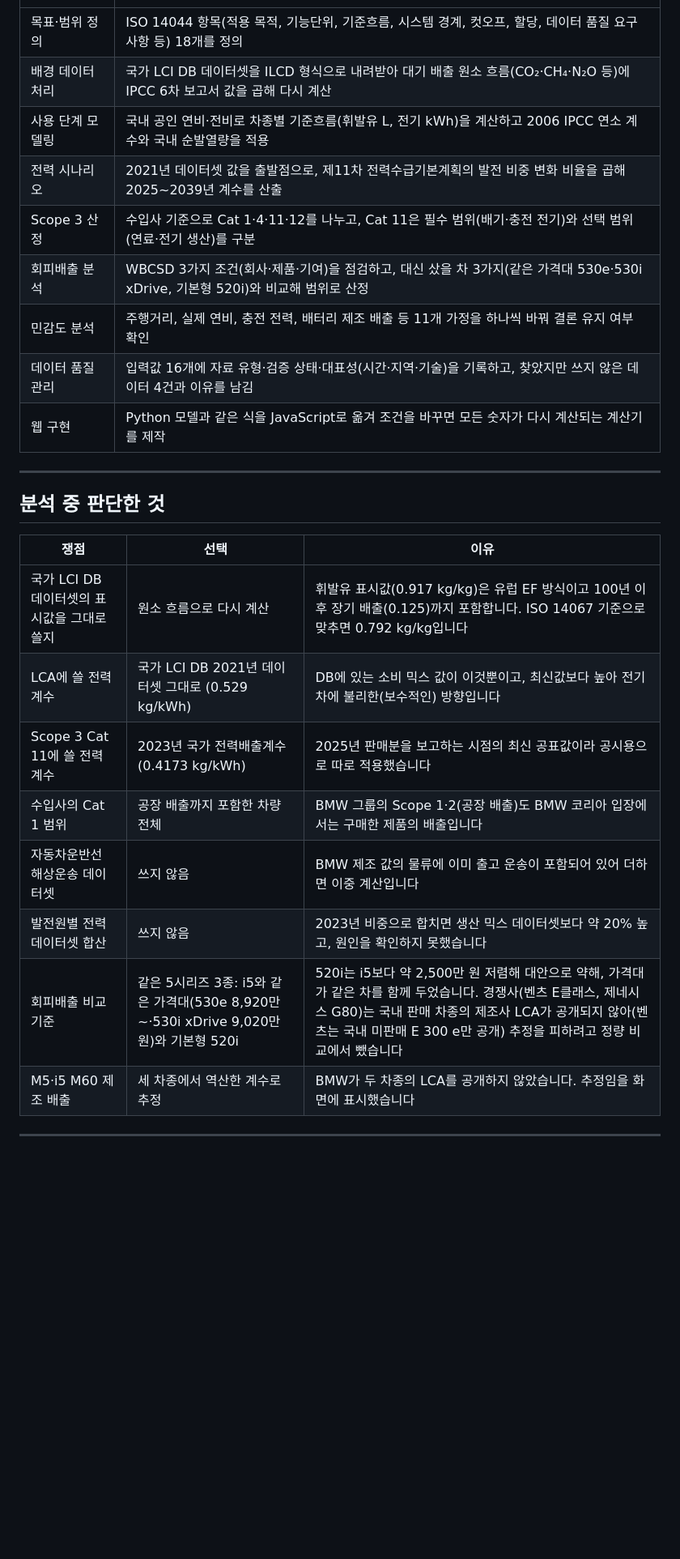
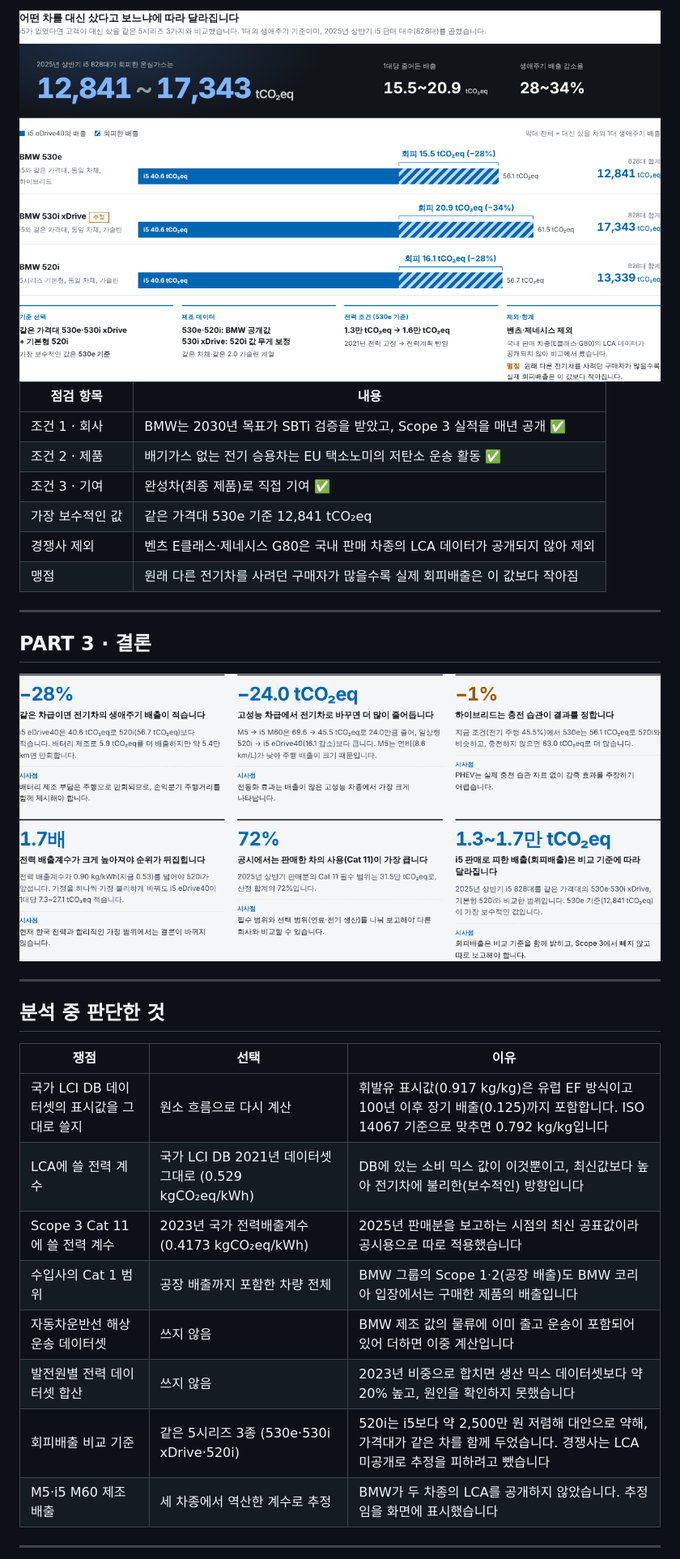
Before and after one commit to goalbangg-prog/BMW-5-series-LCA, a Markdown page: README.md, the part around the change printed below. Shown: that part at 81% size. Drawn GitHub-style; pictures changed too: docs/images/avoided.png (added), docs/images/conclusion.png (added); blank space fills up the shorter version.

Commit message:
README를 인포그래픽(화면 캡처)과 Mermaid 다이어그램으로 재구성

```diff
--- a/README.md
+++ b/README.md
@@ -58,13 +175,19 @@ BMW 5시리즈 다섯 차종이 만들어져 폐차될 때까지 배출하는
+<img src="docs/images/avoided.png" alt="회피배출 분석" width="100%">
+
+| 점검 항목 | 내용 |
 |---|---|
-| 목표·범위 정의 | ISO 14044 항목(적용 목적, 기능단위, 기준흐름, 시스템 경계, 컷오프, 할당, 데이터 품질 요구사항 등) 18개를 정의 |
-| 배경 데이터 처리 | 국가 LCI DB 데이터셋을 ILCD 형식으로 내려받아 대기 배출 원소 흐름(CO₂·CH₄·N₂O 등)에 IPCC 6차 보고서 값을 곱해 다시 계산 |
-| 사용 단계 모델링 | 국내 공인 연비·전비로 차종별 기준흐름(휘발유 L, 전기 kWh)을 계산하고 2006 IPCC 연소 계수와 국내 순발열량을 적용 |
-| 전력 시나리오 | 2021년 데이터셋 값을 출발점으로, 제11차 전력수급기본계획의 발전 비중 변화 비율을 곱해 2025~2039년 계수를 산출 |
-| Scope 3 산정 | 수입사 기준으로 Cat 1·4·11·12를 나누고, Cat 11은 필수 범위(배기·충전 전기)와 선택 범위(연료·전기 생산)를 구분 |
-| 회피배출 분석 | WBCSD 3가지 조건(회사·제품·기여)을 점검하고, 대신 샀을 차 3가지(같은 가격대 530e·530i xDrive, 기본형 520i)와 비교해 범위로 산정 |
-| 민감도 분석 | 주행거리, 실제 연비, 충전 전력, 배터리 제조 배출 등 11개 가정을 하나씩 바꿔 결론 유지 여부 확인 |
-| 데이터 품질 관리 | 입력값 16개에 자료 유형·검증 상태·대표성(시간·지역·기술)을 기록하고, 찾았지만 쓰지 않은 데이터 4건과 이유를 남김 |
-| 웹 구현 | Python 모델과 같은 식을 JavaScript로 옮겨 조건을 바꾸면 모든 숫자가 다시 계산되는 계산기를 제작 |
+| 조건 1 · 회사 | BMW는 2030년 목표가 SBTi 검증을 받았고, Scope 3 실적을 매년 공개 ✅ |
+| 조건 2 · 제품 | 배기가스 없는 전기 승용차는 EU 택소노미의 저탄소 운송 활동 ✅ |
+| 조건 3 · 기여 | 완성차(최종 제품)로 직접 기여 ✅ |
+| 가장 보수적인 값 | 같은 가격대 530e 기준 12,841 tCO₂eq |
+| 경쟁사 제외 | 벤츠 E클래스·제네시스 G80은 국내 판매 차종의 LCA 데이터가 공개되지 않아 제외 |
+| 맹점 | 원래 다른 전기차를 사려던 구매자가 많을수록 실제 회피배출은 이 값보다 작아짐 |
+
+---
+
+## PART 3 · 결론
+
+<img src="docs/images/conclusion.png" alt="숫자로 보는 결론 6가지" width="100%">
 
 ---
 
@@ -73,12 +196,12 @@ BMW 5시리즈 다섯 차종이 만들어져 폐차될 때까지 배출하는
 | 쟁점 | 선택 | 이유 |
 |---|---|---|
 | 국가 LCI DB 데이터셋의 표시값을 그대로 쓸지 | 원소 흐름으로 다시 계산 | 휘발유 표시값(0.917 kg/kg)은 유럽 EF 방식이고 100년 이후 장기 배출(0.125)까지 포함합니다. ISO 14067 기준으로 맞추면 0.792 kg/kg입니다 |
-| LCA에 쓸 전력 계수 | 국가 LCI DB 2021년 데이터셋 그대로 (0.529 kg/kWh) | DB에 있는 소비 믹스 값이 이것뿐이고, 최신값보다 높아 전기차에 불리한(보수적인) 방향입니다 |
-| Scope 3 Cat 11에 쓸 전력 계수 | 2023년 국가 전력배출계수 (0.4173 kg/kWh) | 2025년 판매분을 보고하는 시점의 최신 공표값이라 공시용으로 따로 적용했습니다 |
+| LCA에 쓸 전력 계수 | 국가 LCI DB 2021년 데이터셋 그대로 (0.529 kgCO₂eq/kWh) | DB에 있는 소비 믹스 값이 이것뿐이고, 최신값보다 높아 전기차에 불리한(보수적인) 방향입니다 |
+| Scope 3 Cat 11에 쓸 전력 계수 | 2023년 국가 전력배출계수 (0.4173 kgCO₂eq/kWh) | 2025년 판매분을 보고하는 시점의 최신 공표값이라 공시용으로 따로 적용했습니다 |
 | 수입사의 Cat 1 범위 | 공장 배출까지 포함한 차량 전체 | BMW 그룹의 Scope 1·2(공장 배출)도 BMW 코리아 입장에서는 구매한 제품의 배출입니다 |
 | 자동차운반선 해상운송 데이터셋 | 쓰지 않음 | BMW 제조 값의 물류에 이미 출고 운송이 포함되어 있어 더하면 이중 계산입니다 |
 | 발전원별 전력 데이터셋 합산 | 쓰지 않음 | 2023년 비중으로 합치면 생산 믹스 데이터셋보다 약 20% 높고, 원인을 확인하지 못했습니다 |
-| 회피배출 비교 기준 | 같은 5시리즈 3종: i5와 같은 가격대(530e 8,920만~·530i xDrive 9,020만 원)와 기본형 520i | 520i는 i5보다 약 2,500만 원 저렴해 대안으로 약해, 가격대가 같은 차를 함께 두었습니다. 경쟁사(벤츠 E클래스, 제네시스 G80)는 국내 판매 차종의 제조사 LCA가 공개되지 않아(벤츠는 국내 미판매 E 300 e만 공개) 추정을 피하려고 정량 비교에서 뺐습니다 |
+| 회피배출 비교 기준 | 같은 5시리즈 3종 (530e·530i xDrive·520i) | 520i는 i5보다 약 2,500만 원 저렴해 대안으로 약해, 가격대가 같은 차를 함께 두었습니다. 경쟁사는 LCA 미공개로 추정을 피하려고 뺐습니다 |
 | M5·i5 M60 제조 배출 | 세 차종에서 역산한 계수로 추정 | BMW가 두 차종의 LCA를 공개하지 않았습니다. 추정임을 화면에 표시했습니다 |
 
 ---
```
Also changed, not shown: other parts of README.md (+154 -27 lines), docs/images/hero.png (added), docs/images/insights.png (added), docs/images/result.png (added).
